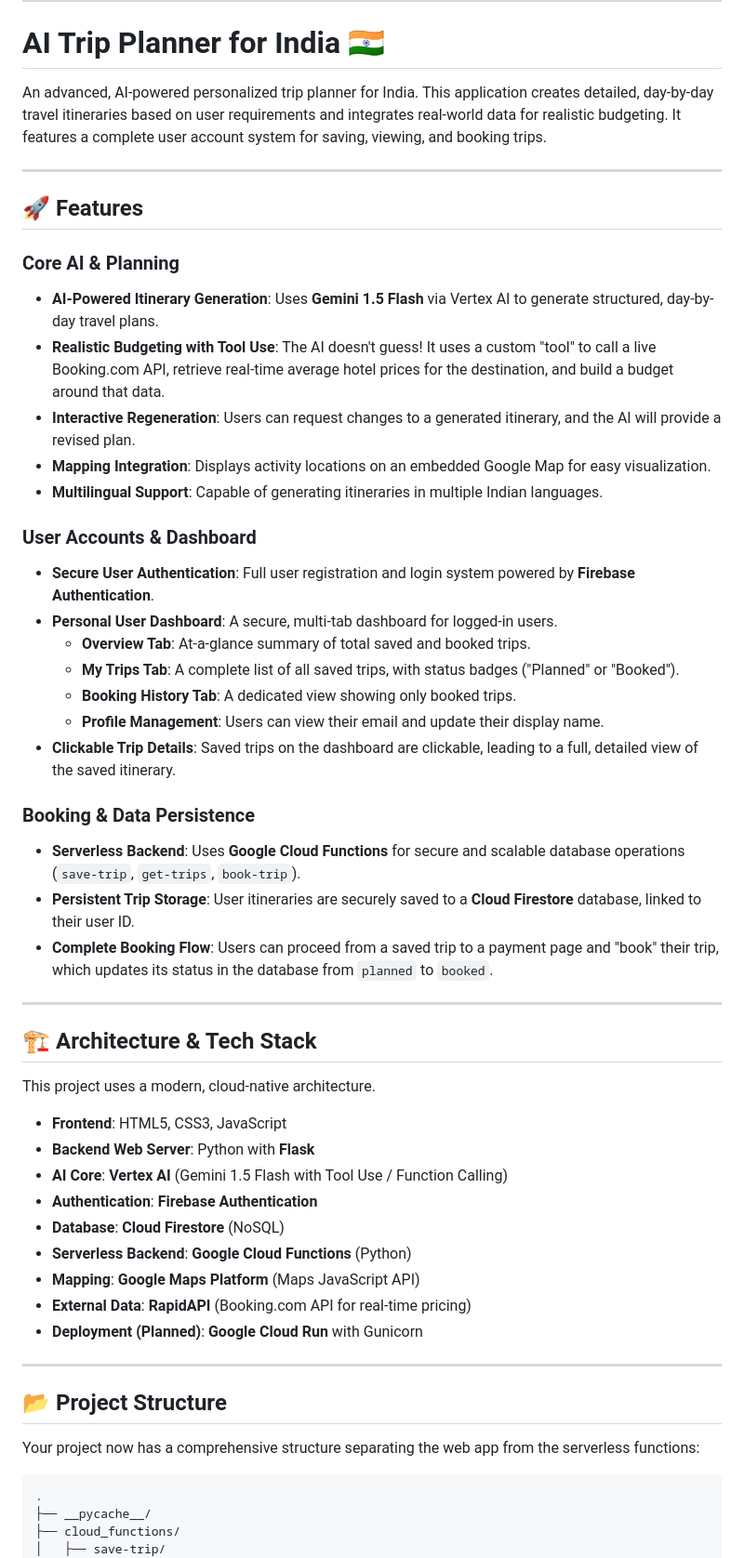
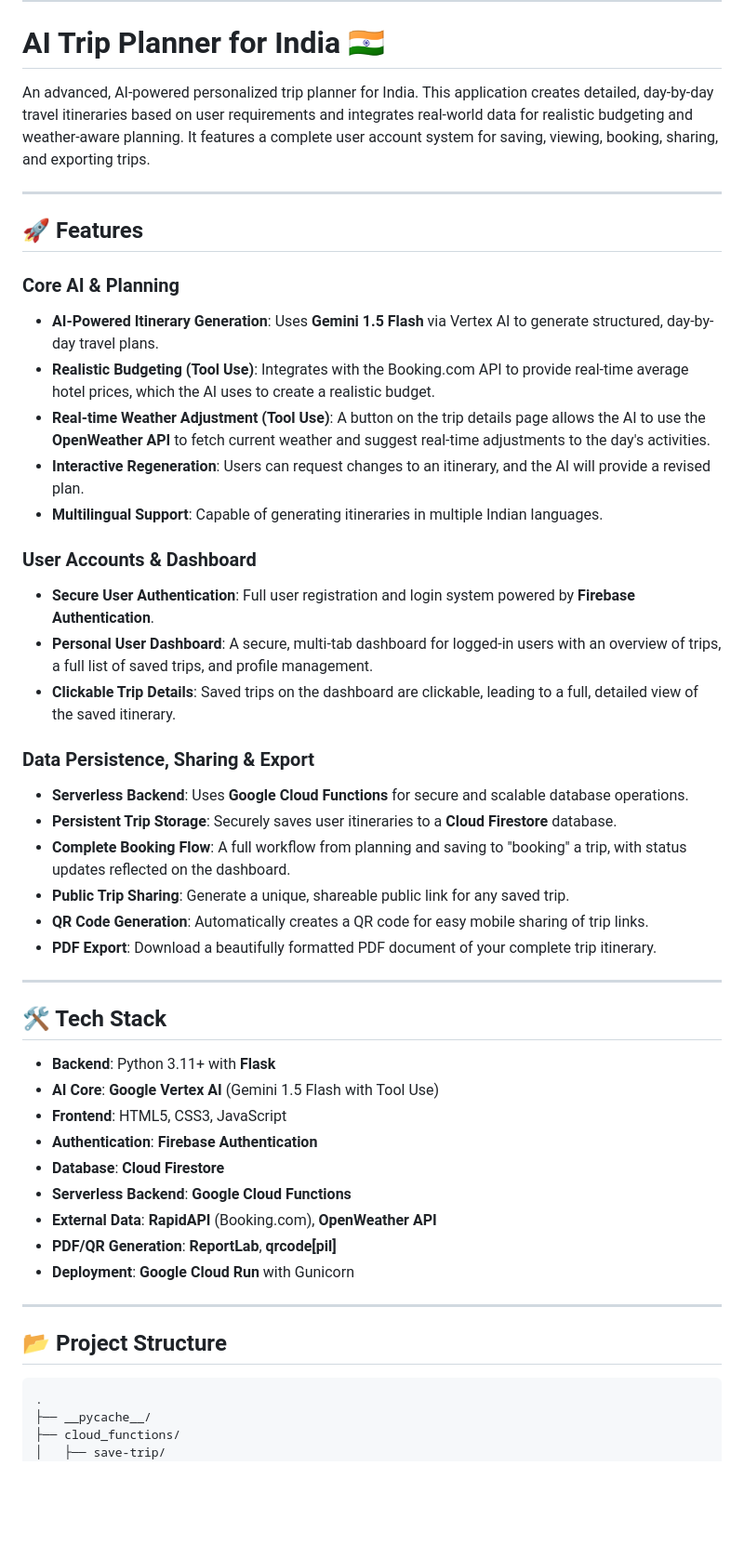
Before and after one commit to vikram4690/Google-Hackathon, a Markdown page: README.md, the part around the change printed below. Shown: that part at 93% size. Drawn GitHub-style; blank space fills up the shorter version.

````diff
--- a/README.md
+++ b/README.md
@@ -2,7 +2,7 @@
 
 # AI Trip Planner for India 🇮🇳
 
-An advanced, AI-powered personalized trip planner for India. This application creates detailed, day-by-day travel itineraries based on user requirements and integrates real-world data for realistic budgeting. It features a complete user account system for saving, viewing, and booking trips.
+An advanced, AI-powered personalized trip planner for India. This application creates detailed, day-by-day travel itineraries based on user requirements and integrates real-world data for realistic budgeting and weather-aware planning. It features a complete user account system for saving, viewing, booking, sharing, and exporting trips.
 
 ---
 
@@ -10,46 +10,41 @@ An advanced, AI-powered personalized trip planner for India. This application cr
 
 ### Core AI & Planning
 *   **AI-Powered Itinerary Generation**: Uses **Gemini 1.5 Flash** via Vertex AI to generate structured, day-by-day travel plans.
-*   **Realistic Budgeting with Tool Use**: The AI doesn't guess! It uses a custom "tool" to call a live Booking.com API, retrieve real-time average hotel prices for the destination, and build a budget around that data.
-*   **Interactive Regeneration**: Users can request changes to a generated itinerary, and the AI will provide a revised plan.
-*   **Mapping Integration**: Displays activity locations on an embedded Google Map for easy visualization.
+*   **Realistic Budgeting (Tool Use)**: Integrates with the Booking.com API to provide real-time average hotel prices, which the AI uses to create a realistic budget.
+*   **Real-time Weather Adjustment (Tool Use)**: A button on the trip details page allows the AI to use the **OpenWeather API** to fetch current weather and suggest real-time adjustments to the day's activities.
+*   **Interactive Regeneration**: Users can request changes to an itinerary, and the AI will provide a revised plan.
 *   **Multilingual Support**: Capable of generating itineraries in multiple Indian languages.
 
 ### User Accounts & Dashboard
 *   **Secure User Authentication**: Full user registration and login system powered by **Firebase Authentication**.
-*   **Personal User Dashboard**: A secure, multi-tab dashboard for logged-in users.
-    *   **Overview Tab**: At-a-glance summary of total saved and booked trips.
-    *   **My Trips Tab**: A complete list of all saved trips, with status badges ("Planned" or "Booked").
-    *   **Booking History Tab**: A dedicated view showing only booked trips.
-    *   **Profile Management**: Users can view their email and update their display name.
+*   **Personal User Dashboard**: A secure, multi-tab dashboard for logged-in users with an overview of trips, a full list of saved trips, and profile management.
 *   **Clickable Trip Details**: Saved trips on the dashboard are clickable, leading to a full, detailed view of the saved itinerary.
 
-### Booking & Data Persistence
-*   **Serverless Backend**: Uses **Google Cloud Functions** for secure and scalable database operations (`save-trip`, `get-trips`, `book-trip`).
-*   **Persistent Trip Storage**: User itineraries are securely saved to a **Cloud Firestore** database, linked to their user ID.
-*   **Complete Booking Flow**: Users can proceed from a saved trip to a payment page and "book" their trip, which updates its status in the database from `planned` to `booked`.
+### Data Persistence, Sharing & Export
+*   **Serverless Backend**: Uses **Google Cloud Functions** for secure and scalable database operations.
+*   **Persistent Trip Storage**: Securely saves user itineraries to a **Cloud Firestore** database.
+*   **Complete Booking Flow**: A full workflow from planning and saving to "booking" a trip, with status updates reflected on the dashboard.
+*   **Public Trip Sharing**: Generate a unique, shareable public link for any saved trip.
+*   **QR Code Generation**: Automatically creates a QR code for easy mobile sharing of trip links.
+*   **PDF Export**: Download a beautifully formatted PDF document of your complete trip itinerary.
 
 ---
 
-## 🏗️ Architecture & Tech Stack
+## 🛠️ Tech Stack
 
-This project uses a modern, cloud-native architecture.
-
+*   **Backend**: Python 3.11+ with **Flask**
+*   **AI Core**: **Google Vertex AI** (Gemini 1.5 Flash with Tool Use)
 *   **Frontend**: HTML5, CSS3, JavaScript
-*   **Backend Web Server**: Python with **Flask**
-*   **AI Core**: **Vertex AI** (Gemini 1.5 Flash with Tool Use / Function Calling)
 *   **Authentication**: **Firebase Authentication**
-*   **Database**: **Cloud Firestore** (NoSQL)
-*   **Serverless Backend**: **Google Cloud Functions** (Python)
-*   **Mapping**: **Google Maps Platform** (Maps JavaScript API)
-*   **External Data**: **RapidAPI** (Booking.com API for real-time pricing)
-*   **Deployment (Planned)**: **Google Cloud Run** with Gunicorn
+*   **Database**: **Cloud Firestore**
+*   **Serverless Backend**: **Google Cloud Functions**
+*   **External Data**: **RapidAPI** (Booking.com), **OpenWeather API**
+*   **PDF/QR Generation**: **ReportLab**, **qrcode[pil]**
+*   **Deployment**: **Google Cloud Run** with Gunicorn
 
 ---
 
 ## 📂 Project Structure
-
-Your project now has a comprehensive structure separating the web app from the serverless functions:
 
 ```
 .
````
Also changed, not shown: other parts of README.md (+15 -47 lines).
